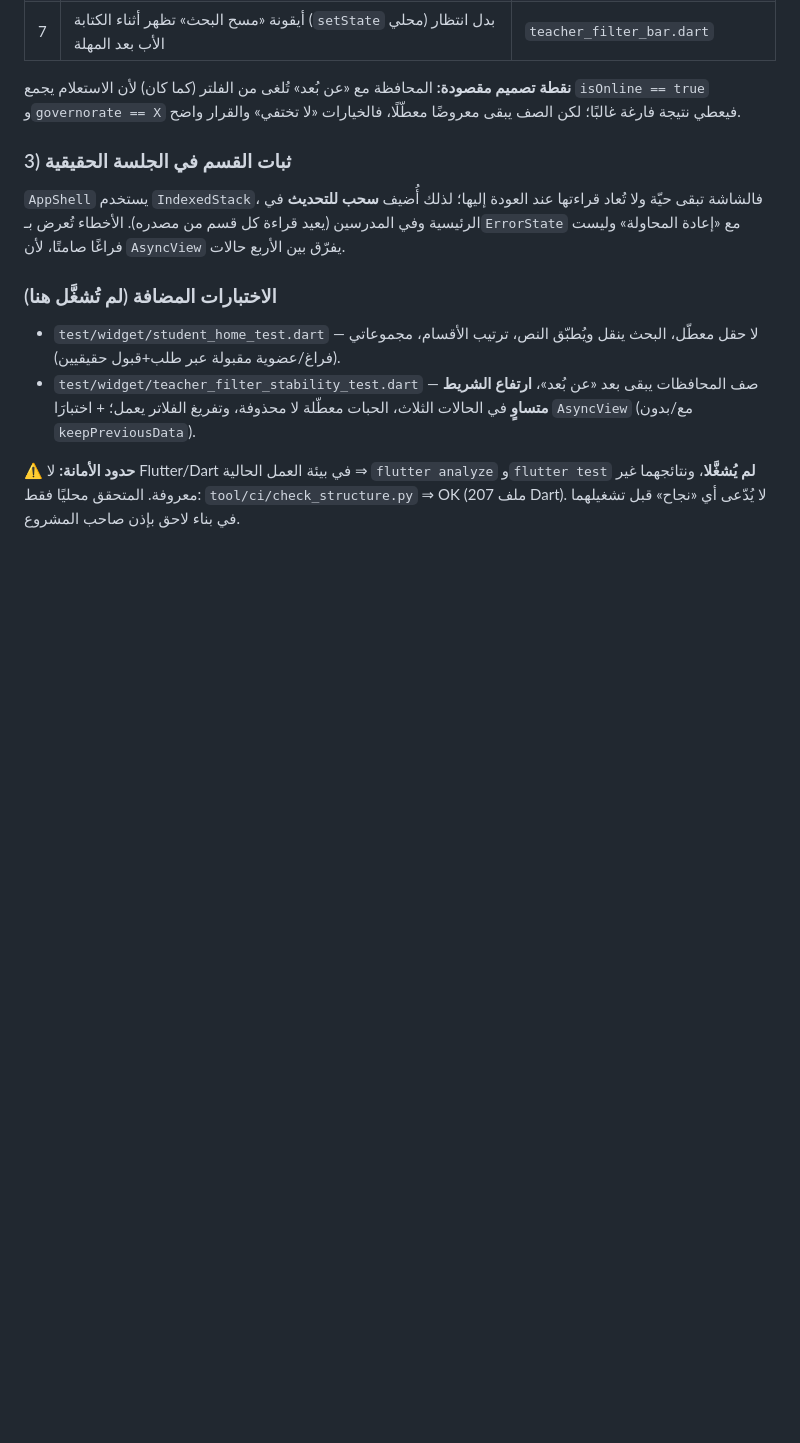
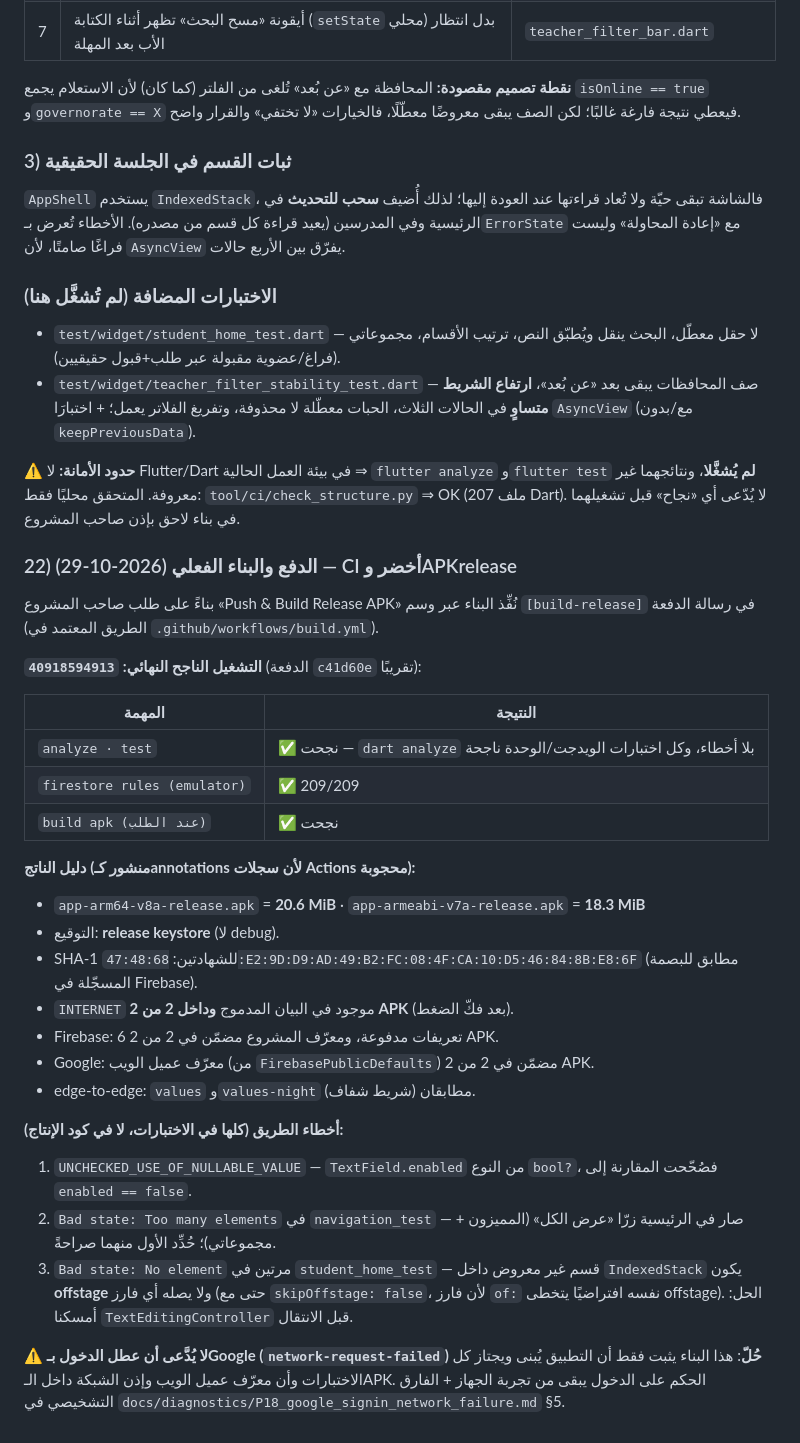
Before and after one commit to bahahany99-cmyk/TeacherStudentApp, a Markdown page: docs/WORK_LOG.md, the part around the change. Drawn GitHub-style; blank space fills up the shorter version.

Commit message:
docs: توثيق البناء الناجح 40918594913 وتفاصيل APK release
Co-authored-by: arena-agent <297053741+arena-agent@users.noreply.github.com>

```diff
--- a/docs/WORK_LOG.md
+++ b/docs/WORK_LOG.md
@@ -2196,3 +2196,43 @@ showsGovernorates = governorates.isNotEmpty &&
 و`flutter test` **لم يُشغَّلا**، ونتائجهما غير معروفة. المتحقق محليًا فقط:
 `tool/ci/check_structure.py` ⇒ OK (207 ملف Dart). لا يُدّعى أي «نجاح» قبل
 تشغيلهما في بناء لاحق بإذن صاحب المشروع.
+
+### 22) الدفع والبناء الفعلي (2026-10-29) — CI أخضر وAPKrelease
+
+بناءً على طلب صاحب المشروع «Push & Build Release APK» نُفِّذ البناء عبر وسم
+`[build-release]` في رسالة الدفعة (الطريق المعتمد في `.github/workflows/build.yml`).
+
+**التشغيل الناجح النهائي: `40918594913`** (الدفعة `c41d60e` تقريبًا):
+
+| المهمة | النتيجة |
+|---|---|
+| `analyze · test` | ✅ نجحت — `dart analyze` بلا أخطاء، وكل اختبارات الويدجت/الوحدة ناجحة |
+| `firestore rules (emulator)` | ✅ 209/209 |
+| `build apk (عند الطلب)` | ✅ نجحت |
+
+**دليل الناتج (منشور كـannotations لأن سجلات Actions محجوبة):**
+
+- `app-arm64-v8a-release.apk` = **20.6 MiB** · `app-armeabi-v7a-release.apk` = **18.3 MiB**
+- التوقيع: **release keystore** (لا debug).
+- SHA-1 للشهادتين: `47:48:68:E2:9D:D9:AD:49:B2:FC:08:4F:CA:10:D5:46:84:8B:E8:6F`
+  (مطابق للبصمة المسجّلة في Firebase).
+- `INTERNET` موجود في البيان المدموج **وداخل 2 من 2 APK** (بعد فكّ الضغط).
+- Firebase: 6 تعريفات مدفوعة، ومعرّف المشروع مضمّن في 2 من 2 APK.
+- Google: معرّف عميل الويب (من `FirebasePublicDefaults`) مضمّن في 2 من 2 APK.
+- edge-to-edge: `values` و`values-night` مطابقان (شريط شفاف).
+
+**أخطاء الطريق (كلها في الاختبارات، لا في كود الإنتاج):**
+
+1. `UNCHECKED_USE_OF_NULLABLE_VALUE` — `TextField.enabled` من النوع `bool?`،
+   فصُحّحت المقارنة إلى `enabled == false`.
+2. `Bad state: Too many elements` في `navigation_test` — صار في الرئيسية زرّا
+   «عرض الكل» (المميزون + مجموعاتي)؛ حُدِّد الأول منهما صراحةً.
+3. `Bad state: No element` مرتين في `student_home_test` — قسم غير معروض داخل
+   `IndexedStack` يكون **offstage** ولا يصله أي فارز (حتى مع
+   `skipOffstage: false`، لأن فارز `of:` نفسه افتراضيًا يتخطى offstage).
+   الحل: أمسكنا `TextEditingController` قبل الانتقال.
+
+⚠️ **لا يُدَّعى أن عطل الدخول بـGoogle (`network-request-failed`) حُلّ**: هذا
+البناء يثبت فقط أن التطبيق يُبنى ويجتاز كل الاختبارات وأن معرّف عميل الويب
+وإذن الشبكة داخل الـAPK. الحكم على الدخول يبقى من تجربة الجهاز + الفارق
+التشخيصي في `docs/diagnostics/P18_google_signin_network_failure.md` §5.
```
